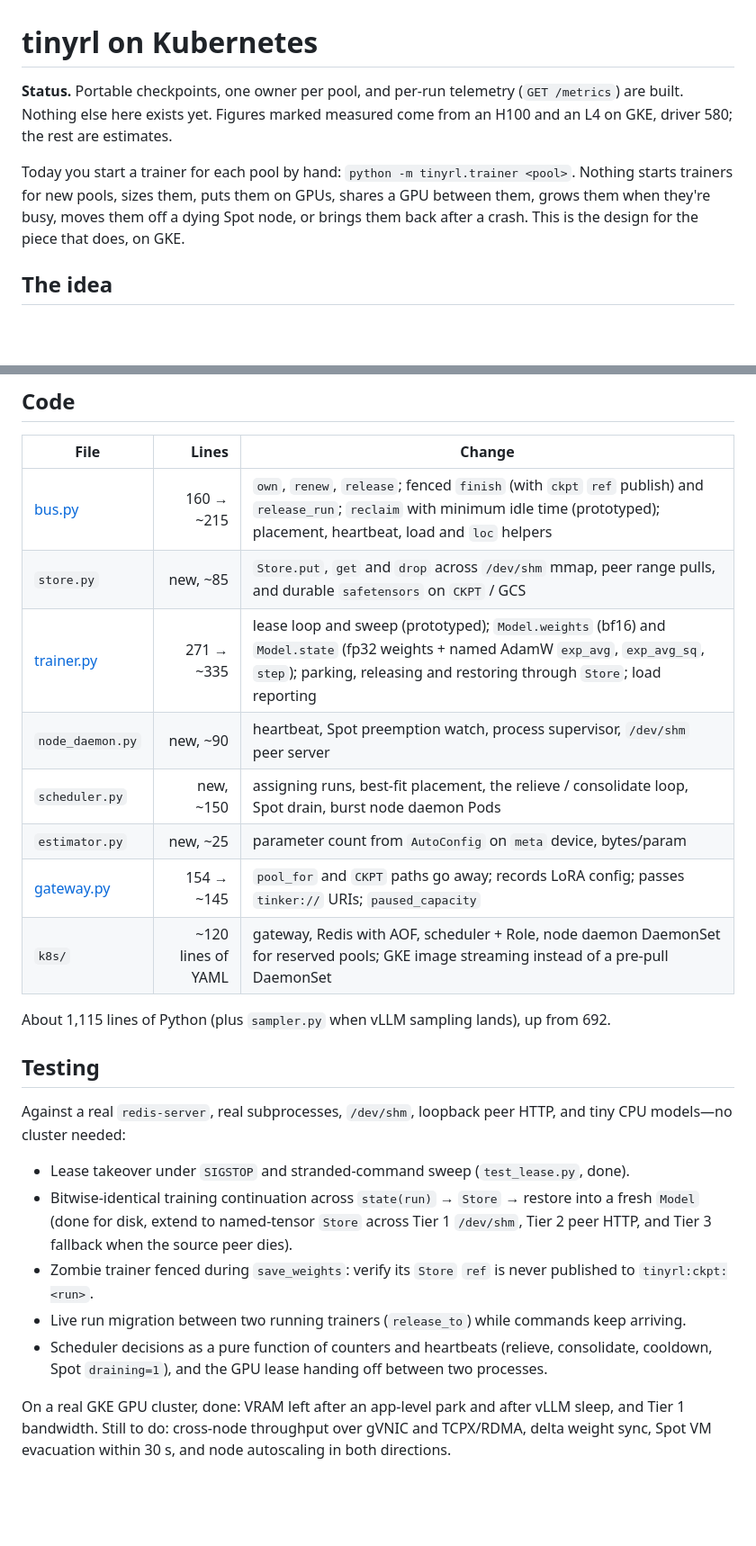
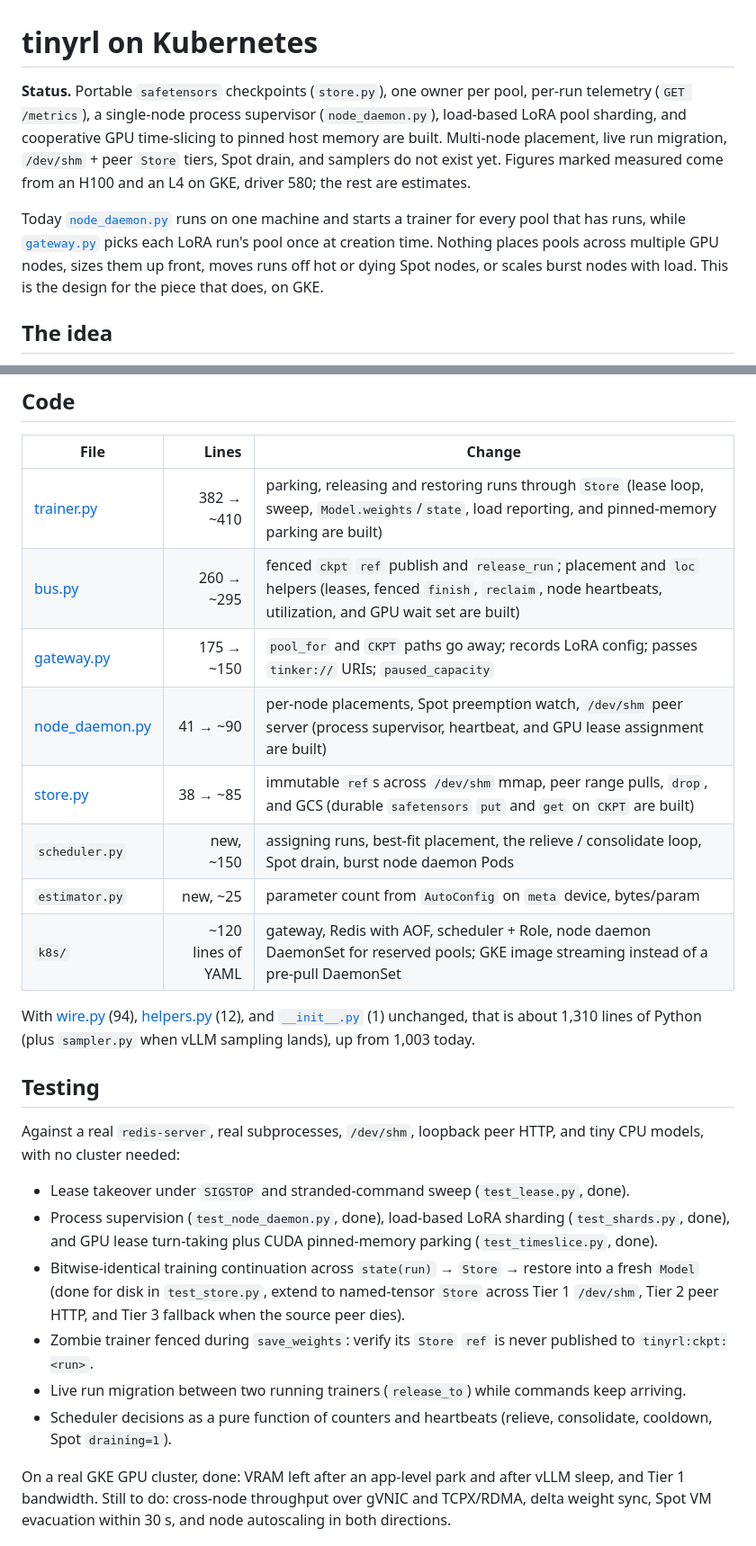
Before and after one commit to ShubyM/tiny-open-rl, a Markdown page: docs/kubernetes.md, 2 parts joined by grey strips. Shown at 90% size. Rendered like a GitHub page; blank space fills up the shorter version.

Commit message:
Sync status and line counts with merged node daemon, sharding, and time-slicing

```diff
--- a/docs/kubernetes.md
+++ b/docs/kubernetes.md
@@ -1,11 +1,14 @@
 # tinyrl on Kubernetes
 
-**Status.** Portable checkpoints, one owner per pool, and per-run telemetry (`GET /metrics`) are built. Nothing else here
-exists yet. Figures marked measured come from an H100 and an L4 on GKE, driver 580; the rest are estimates.
+**Status.** Portable `safetensors` checkpoints (`store.py`), one owner per pool, per-run telemetry (`GET /metrics`), a
+single-node process supervisor (`node_daemon.py`), load-based LoRA pool sharding, and cooperative GPU time-slicing to
+pinned host memory are built. Multi-node placement, live run migration, `/dev/shm` + peer `Store` tiers, Spot drain, and
+samplers do not exist yet. Figures marked measured come from an H100 and an L4 on GKE, driver 580; the rest are estimates.
 
-Today you start a trainer for each pool by hand: `python -m tinyrl.trainer <pool>`. Nothing starts trainers for new pools,
-sizes them, puts them on GPUs, shares a GPU between them, grows them when they're busy, moves them off a dying Spot node,
-or brings them back after a crash. This is the design for the piece that does, on GKE.
+Today [`node_daemon.py`](../tinyrl/node_daemon.py) runs on one machine and starts a trainer for every pool that has runs,
+while [`gateway.py`](../tinyrl/gateway.py) picks each LoRA run's pool once at creation time. Nothing places pools across
+multiple GPU nodes, sizes them up front, moves runs off hot or dying Spot nodes, or scales burst nodes with load. This is
+the design for the piece that does, on GKE.
 
 ## The idea
 
@@ -481,28 +485,28 @@ class Engine(Protocol):
 
 | File | Lines | Change |
 |---|---:|---|
-| [bus.py](../tinyrl/bus.py) | 160 → ~215 | `own`, `renew`, `release`; fenced `finish` (with `ckpt` `ref` publish) and `release_run`; `reclaim` with minimum idle time (prototyped); placement, heartbeat, load and `loc` helpers |
-| `store.py` | new, ~85 | `Store.put`, `get` and `drop` across `/dev/shm` mmap, peer range pulls, and durable `safetensors` on `CKPT` / GCS |
-| [trainer.py](../tinyrl/trainer.py) | 271 → ~335 | lease loop and sweep (prototyped); `Model.weights` (bf16) and `Model.state` (fp32 weights + named AdamW `exp_avg`, `exp_avg_sq`, `step`); parking, releasing and restoring through `Store`; load reporting |
-| `node_daemon.py` | new, ~90 | heartbeat, Spot preemption watch, process supervisor, `/dev/shm` peer server |
+| [trainer.py](../tinyrl/trainer.py) | 382 → ~410 | parking, releasing and restoring runs through `Store` (lease loop, sweep, `Model.weights`/`state`, load reporting, and pinned-memory parking are built) |
+| [bus.py](../tinyrl/bus.py) | 260 → ~295 | fenced `ckpt` `ref` publish and `release_run`; placement and `loc` helpers (leases, fenced `finish`, `reclaim`, node heartbeats, utilization, and GPU wait set are built) |
+| [gateway.py](../tinyrl/gateway.py) | 175 → ~150 | `pool_for` and `CKPT` paths go away; records LoRA config; passes `tinker://` URIs; `paused_capacity` |
+| [node_daemon.py](../tinyrl/node_daemon.py) | 41 → ~90 | per-node placements, Spot preemption watch, `/dev/shm` peer server (process supervisor, heartbeat, and GPU lease assignment are built) |
+| [store.py](../tinyrl/store.py) | 38 → ~85 | immutable `ref`s across `/dev/shm` mmap, peer range pulls, `drop`, and GCS (durable `safetensors` `put` and `get` on `CKPT` are built) |
 | `scheduler.py` | new, ~150 | assigning runs, best-fit placement, the relieve / consolidate loop, Spot drain, burst node daemon Pods |
 | `estimator.py` | new, ~25 | parameter count from `AutoConfig` on `meta` device, bytes/param |
-| [gateway.py](../tinyrl/gateway.py) | 154 → ~145 | `pool_for` and `CKPT` paths go away; records LoRA config; passes `tinker://` URIs; `paused_capacity` |
 | `k8s/` | ~120 lines of YAML | gateway, Redis with AOF, scheduler + Role, node daemon DaemonSet for reserved pools; GKE image streaming instead of a pre-pull DaemonSet |
 
-About 1,115 lines of Python (plus `sampler.py` when vLLM sampling lands), up from 692.
+With [wire.py](../tinyrl/wire.py) (94), [helpers.py](../tinyrl/helpers.py) (12), and [`__init__.py`](../tinyrl/__init__.py) (1) unchanged, that is about 1,310 lines of Python (plus `sampler.py` when vLLM sampling lands), up from 1,003 today.
 
 ## Testing
 
-Against a real `redis-server`, real subprocesses, `/dev/shm`, loopback peer HTTP, and tiny CPU models—no cluster needed:
+Against a real `redis-server`, real subprocesses, `/dev/shm`, loopback peer HTTP, and tiny CPU models, with no cluster needed:
 
 - Lease takeover under `SIGSTOP` and stranded-command sweep (`test_lease.py`, done).
-- Bitwise-identical training continuation across `state(run)` → `Store` → restore into a fresh `Model` (done for disk,
+- Process supervision (`test_node_daemon.py`, done), load-based LoRA sharding (`test_shards.py`, done), and GPU lease turn-taking plus CUDA pinned-memory parking (`test_timeslice.py`, done).
+- Bitwise-identical training continuation across `state(run)` → `Store` → restore into a fresh `Model` (done for disk in `test_store.py`,
   extend to named-tensor `Store` across Tier 1 `/dev/shm`, Tier 2 peer HTTP, and Tier 3 fallback when the source peer dies).
 - Zombie trainer fenced during `save_weights`: verify its `Store` `ref` is never published to `tinyrl:ckpt:<run>`.
 - Live run migration between two running trainers (`release_to`) while commands keep arriving.
-- Scheduler decisions as a pure function of counters and heartbeats (relieve, consolidate, cooldown, Spot `draining=1`),
-  and the GPU lease handing off between two processes.
+- Scheduler decisions as a pure function of counters and heartbeats (relieve, consolidate, cooldown, Spot `draining=1`).
 
 On a real GKE GPU cluster, done: VRAM left after an app-level park and after vLLM sleep, and Tier 1 bandwidth. Still to
 do: cross-node throughput over gVNIC and TCPX/RDMA, delta weight sync, Spot VM evacuation within 30 s, and node
```
Also changed, not shown: other parts of docs/kubernetes.md (+10 -9 lines).
